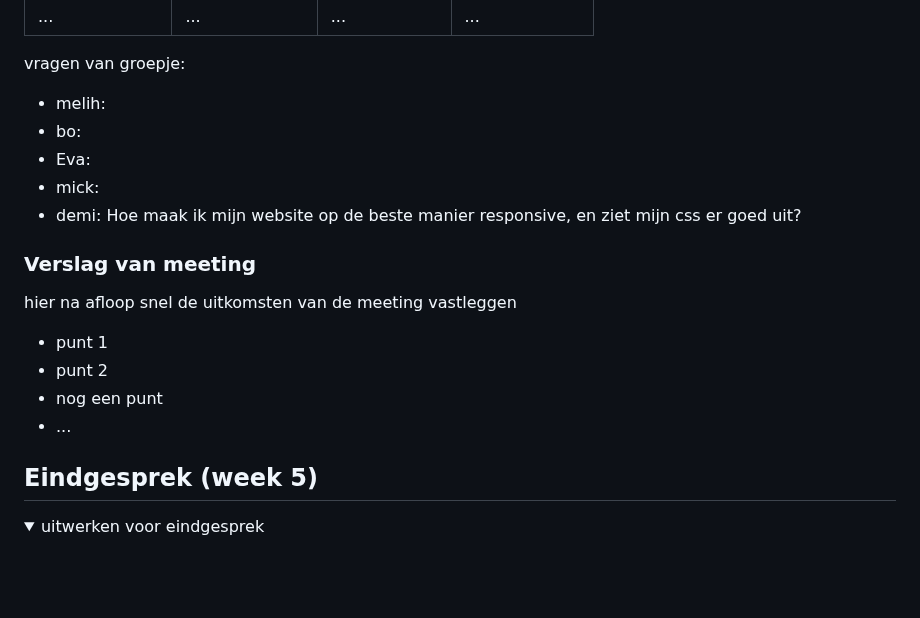
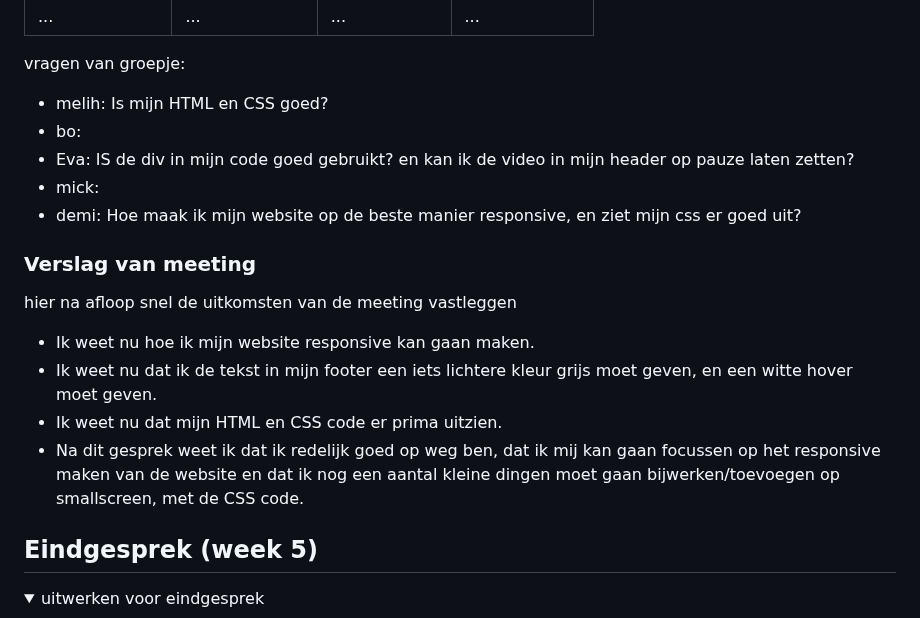
Before and after one commit to DemiWillemsen/FEDwebsite, a Markdown page: README.md, the part around one of its changes. Drawn GitHub-style; folded sections open; blank space fills up the shorter version.

```diff
--- a/README.md
+++ b/README.md
@@ -209,9 +208,9 @@ Nb. Door *open* toe te voegen aan een *details* element kun je deze standaard op
   | ...            | ...                | ...          | ...              |
 
   vragen van groepje:
-  * melih:
+  * melih: Is mijn HTML en CSS goed?
   * bo:
-  * Eva:
+  * Eva: IS de div in mijn code goed gebruikt? en kan ik de video in mijn header op pauze laten zetten?
   * mick:
   * demi: Hoe maak ik mijn website op de beste manier responsive, en ziet mijn css er goed uit?
 
@@ -219,10 +218,10 @@ Nb. Door *open* toe te voegen aan een *details* element kun je deze standaard op
   ### Verslag van meeting
   hier na afloop snel de uitkomsten van de meeting vastleggen
 
-  - punt 1
-  - punt 2
-  - nog een punt
-  - ...
+  - Ik weet nu hoe ik mijn website responsive kan gaan maken.
+  - Ik weet nu dat ik de tekst in mijn footer een iets lichtere kleur grijs moet geven, en een witte hover moet geven.
+  - Ik weet nu dat mijn HTML en CSS code er prima uitzien.
+  - Na dit gesprek weet ik dat ik redelijk goed op weg ben, dat ik mij kan gaan focussen op het responsive maken van de website en dat ik nog een aantal kleine dingen moet gaan bijwerken/toevoegen op smallscreen, met de CSS code.
 
 </details>
 
```
Also changed, not shown: other parts of README.md (+1 -2 lines).
